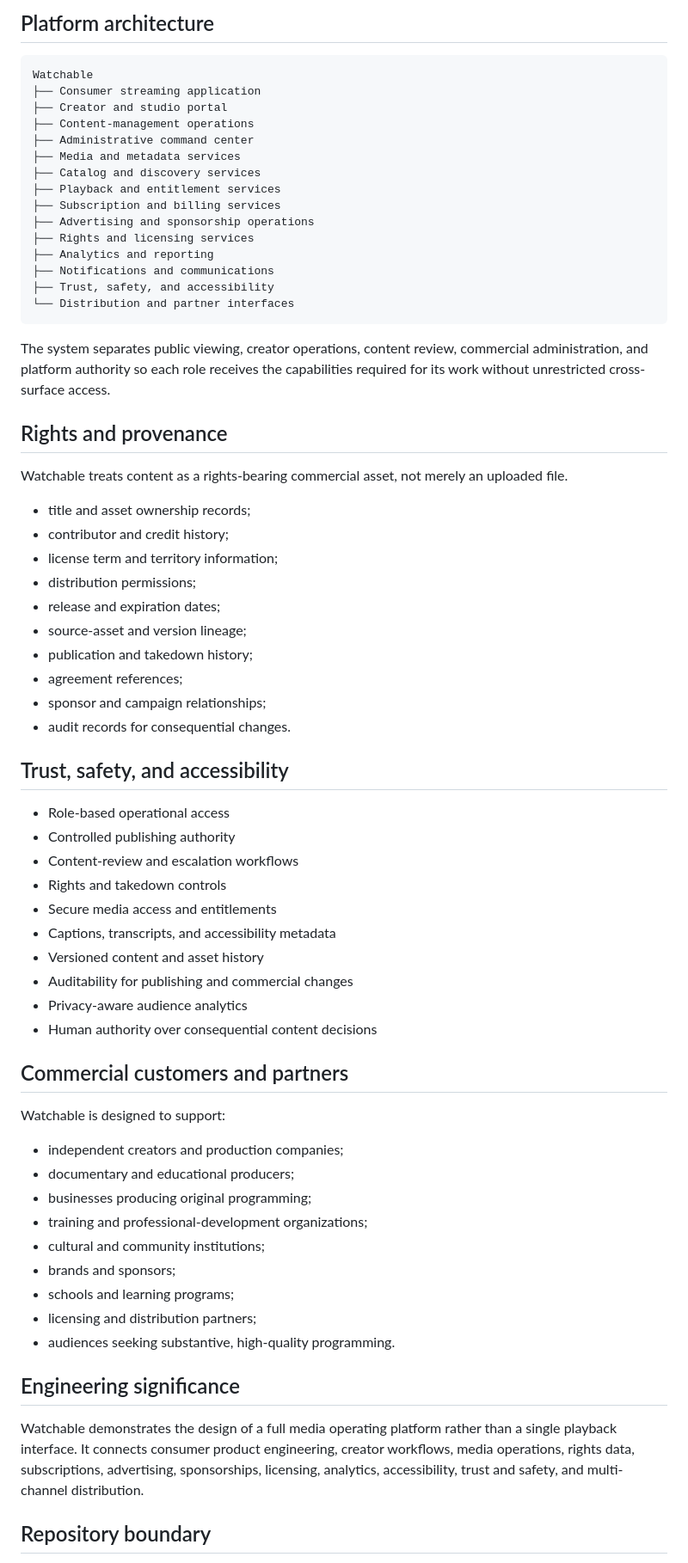
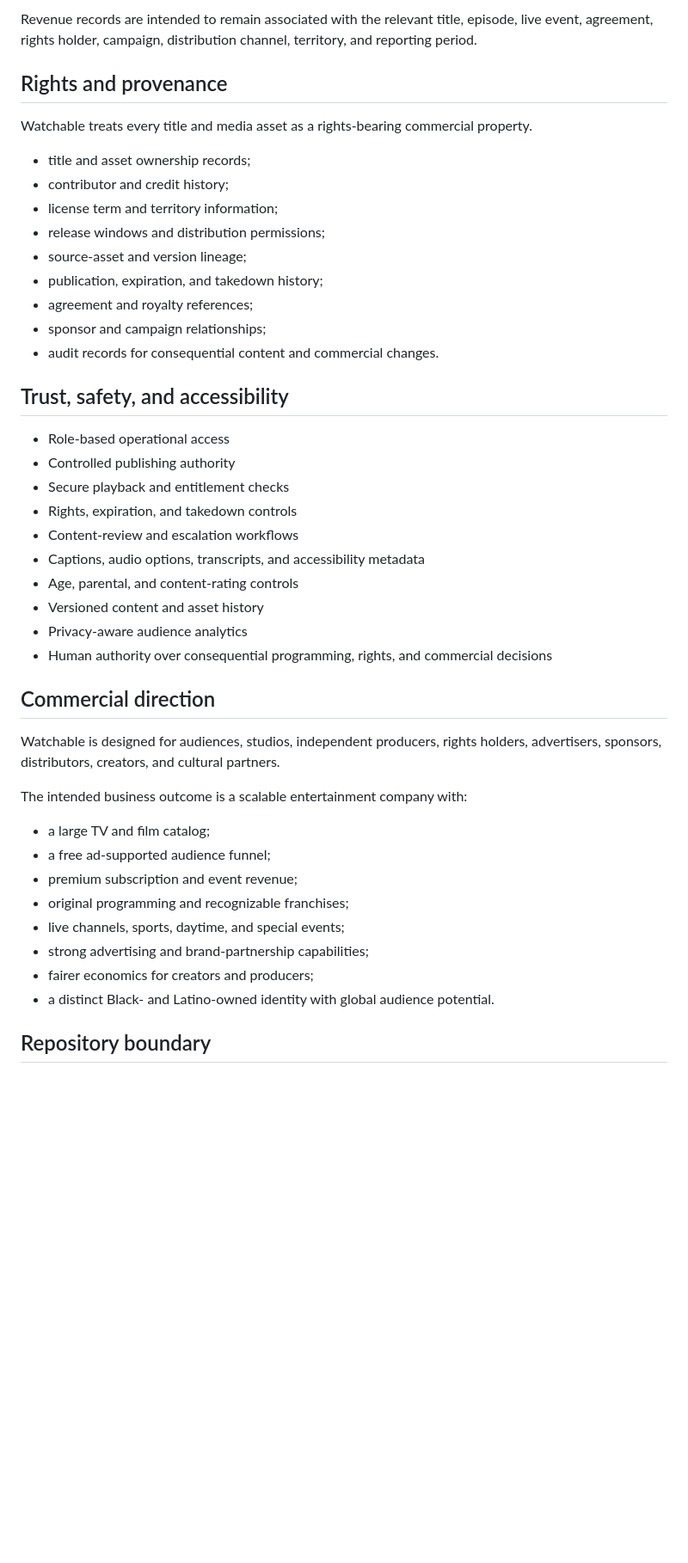
Before and after one commit to mrcodeislife718/Watchable, a Markdown page: README.md, the part around one of its changes. Shown at 86% size. GitHub-like rendering; blank space fills up the shorter version.

Commit message:
docs: position Watchable as TV and film streaming platform

````diff
--- a/README.md
+++ b/README.md
@@ -132,70 +213,46 @@ Creator or studio intake
-## Platform architecture
-
-```text
-Watchable
-├── Consumer streaming application
-├── Creator and studio portal
-├── Content-management operations
-├── Administrative command center
-├── Media and metadata services
-├── Catalog and discovery services
-├── Playback and entitlement services
-├── Subscription and billing services
-├── Advertising and sponsorship operations
-├── Rights and licensing services
-├── Analytics and reporting
-├── Notifications and communications
-├── Trust, safety, and accessibility
-└── Distribution and partner interfaces
-```
-
-The system separates public viewing, creator operations, content review, commercial administration, and platform authority so each role receives the capabilities required for its work without unrestricted cross-surface access.
+Revenue records are intended to remain associated with the relevant title, episode, live event, agreement, rights holder, campaign, distribution channel, territory, and reporting period.
 
 ## Rights and provenance
 
-Watchable treats content as a rights-bearing commercial asset, not merely an uploaded file.
+Watchable treats every title and media asset as a rights-bearing commercial property.
 
 - title and asset ownership records;
 - contributor and credit history;
 - license term and territory information;
-- distribution permissions;
-- release and expiration dates;
+- release windows and distribution permissions;
 - source-asset and version lineage;
-- publication and takedown history;
-- agreement references;
+- publication, expiration, and takedown history;
+- agreement and royalty references;
 - sponsor and campaign relationships;
-- audit records for consequential changes.
+- audit records for consequential content and commercial changes.
 
 ## Trust, safety, and accessibility
 
 - Role-based operational access
 - Controlled publishing authority
+- Secure playback and entitlement checks
+- Rights, expiration, and takedown controls
 - Content-review and escalation workflows
-- Rights and takedown controls
-- Secure media access and entitlements
-- Captions, transcripts, and accessibility metadata
+- Captions, audio options, transcripts, and accessibility metadata
+- Age, parental, and content-rating controls
 - Versioned content and asset history
-- Auditability for publishing and commercial changes
 - Privacy-aware audience analytics
-- Human authority over consequential content decisions
+- Human authority over consequential programming, rights, and commercial decisions
 
-## Commercial customers and partners
+## Commercial direction
 
-Watchable is designed to support:
+Watchable is designed for audiences, studios, independent producers, rights holders, advertisers, sponsors, distributors, creators, and cultural partners.
 
-- independent creators and production companies;
-- documentary and educational producers;
-- businesses producing original programming;
-- training and professional-development organizations;
-- cultural and community institutions;
-- brands and sponsors;
-- schools and learning programs;
-- licensing and distribution partners;
-- audiences seeking substantive, high-quality programming.
+The intended business outcome is a scalable entertainment company with:
 
-## Engineering significance
-
-Watchable demonstrates the design of a full media operating platform rather than a single playback interface. It connects consumer product engineering, creator workflows, media operations, rights data, subscriptions, advertising, sponsorships, licensing, analytics, accessibility, trust and safety, and multi-channel distribution.
+- a large TV and film catalog;
+- a free ad-supported audience funnel;
+- premium subscription and event revenue;
+- original programming and recognizable franchises;
+- live channels, sports, daytime, and special events;
+- strong advertising and brand-partnership capabilities;
+- fairer economics for creators and producers;
+- a distinct Black- and Latino-owned identity with global audience potential.
 
 ## Repository boundary
 
````
Also changed, not shown: other parts of README.md (+178 -97 lines).
